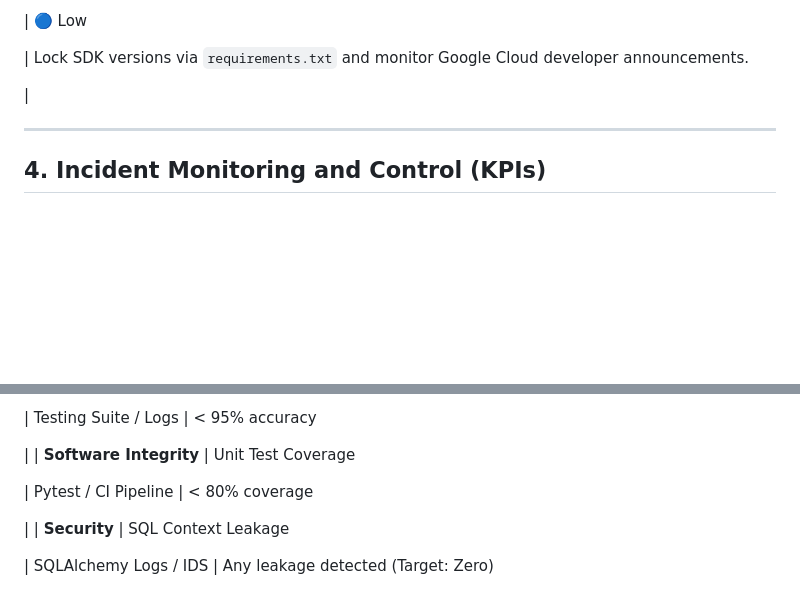
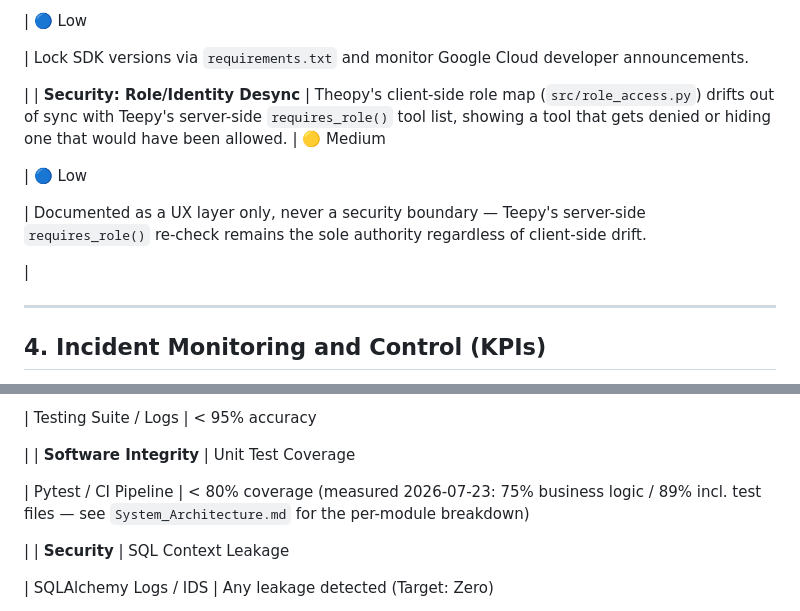
Before and after one commit to SajedehAdelia/Theopy, a Markdown page: docs/02_TECHNICAL_RISKS/risk_mapping.md, 2 parts joined by grey strips. Drawn GitHub-style; blank space fills up the shorter version.

```diff
--- a/docs/02_TECHNICAL_RISKS/risk_mapping.md
+++ b/docs/02_TECHNICAL_RISKS/risk_mapping.md
@@ -79,6 +79,13 @@ Based on the architectural audit, the following specific risks have been identif
  | Lock SDK versions via `requirements.txt` and monitor Google Cloud developer announcements.
 
  |
+| **Security: Role/Identity Desync** | Theopy's client-side role map (`src/role_access.py`) drifts out of sync with Teepy's server-side `requires_role()` tool list, showing a tool that gets denied or hiding one that would have been allowed. | 🟡 Medium
+
+ | 🔵 Low
+
+ | Documented as a UX layer only, never a security boundary — Teepy's server-side `requires_role()` re-check remains the sole authority regardless of client-side drift.
+
+ |
 
 ---
 
@@ -100,7 +107,7 @@ To validate the architecture, these specific indicators are monitored:
  |
 | **Software Integrity** | Unit Test Coverage
 
- | Pytest / CI Pipeline | < 80% coverage
+ | Pytest / CI Pipeline | < 80% coverage (measured 2026-07-23: 75% business logic / 89% incl. test files — see `System_Architecture.md` for the per-module breakdown)
 
  |
 | **Security** | SQL Context Leakage
```
Also changed, not shown: docs/02_TECHNICAL_RISKS/OWASP_mapping.md (+4 -4 lines), docs/03_ARCHITECTURE/System_Architecture.md (+24 -4 lines).
